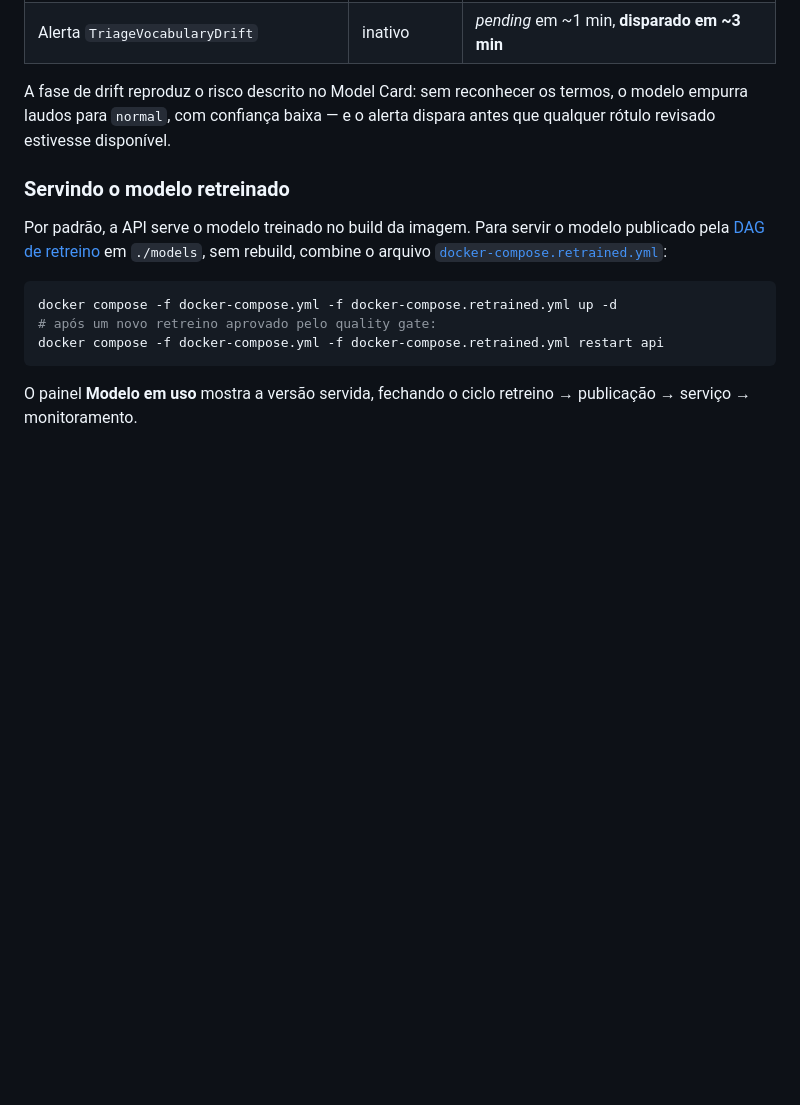
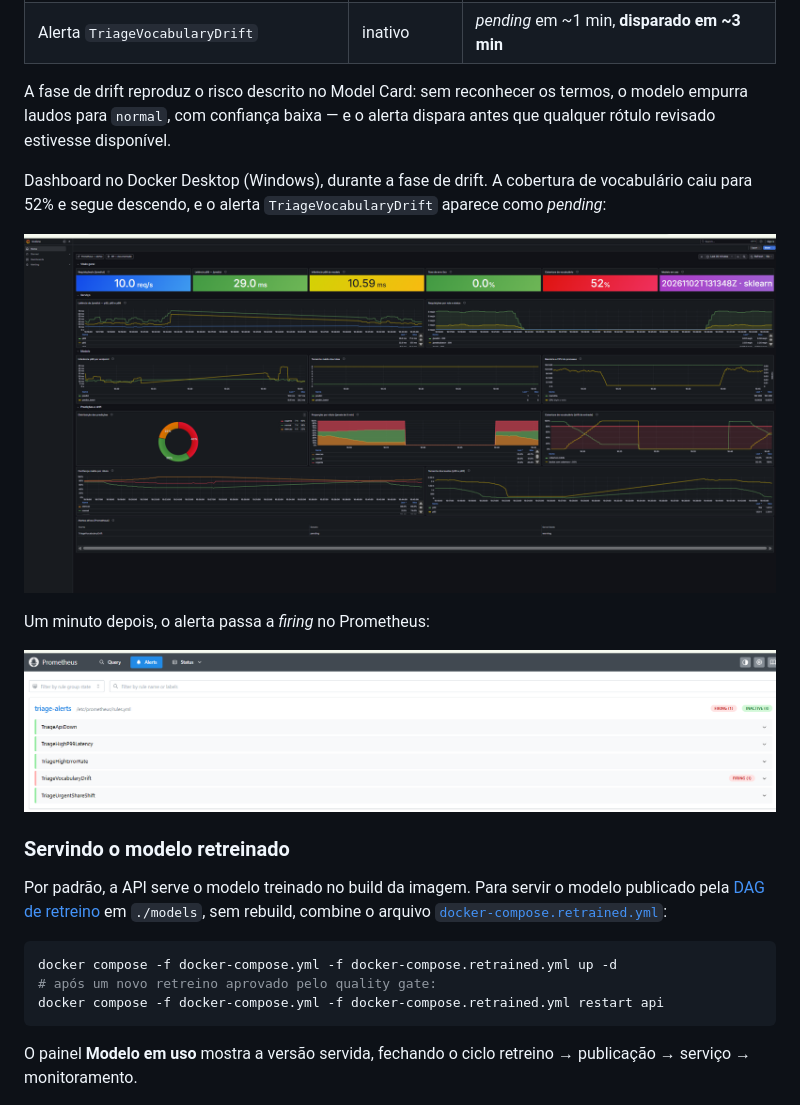
Before and after one commit to tiagotff/FIAP_MLE10_TC3, a Markdown page: README.md, the part around the change. Rendered like a GitHub page; pictures changed too: docs/images/grafana_dashboard_drift.png (added), docs/images/prometheus_alerta_drift.png (added); blank space fills up the shorter version.

Commit message:
docs: adiciona capturas do dashboard e do alerta de drift

```diff
--- a/README.md
+++ b/README.md
@@ -637,6 +637,16 @@ A fase de drift reproduz o risco descrito no Model Card: sem reconhecer os termo
 modelo empurra laudos para `normal`, com confiança baixa — e o alerta dispara antes que
 qualquer rótulo revisado estivesse disponível.
 
+Dashboard no Docker Desktop (Windows), durante a fase de drift. A cobertura de vocabulário
+caiu para 52% e segue descendo, e o alerta `TriageVocabularyDrift` aparece como
+*pending*:
+
+![Dashboard do Grafana durante a fase de drift](docs/images/grafana_dashboard_drift.png)
+
+Um minuto depois, o alerta passa a *firing* no Prometheus:
+
+![Alerta TriageVocabularyDrift disparado no Prometheus](docs/images/prometheus_alerta_drift.png)
+
 ### Servindo o modelo retreinado
 
 Por padrão, a API serve o modelo treinado no build da imagem. Para servir o modelo
```
